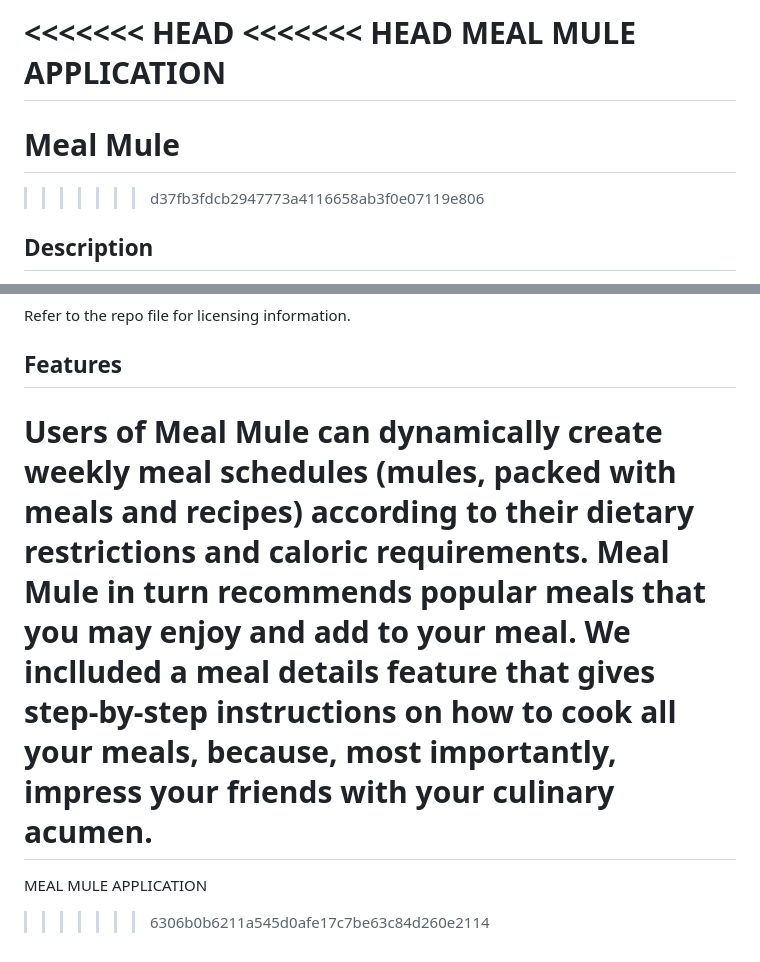
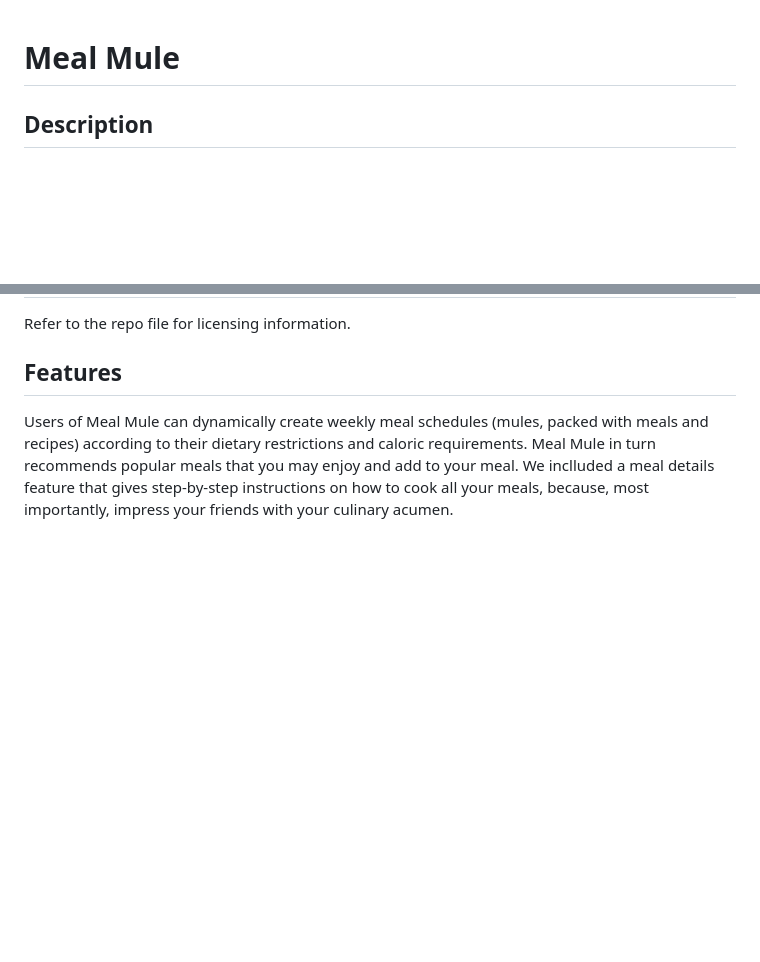
Before and after one commit to NateAyye/group-proj-1, a Markdown page: README.md, 2 parts joined by grey strips. Drawn GitHub-style; blank space fills up the shorter version.

```diff
--- a/README.md
+++ b/README.md
@@ -1,9 +1,5 @@
-<<<<<<< HEAD
-<<<<<<< HEAD
-MEAL MULE APPLICATION
-=======
+
 # Meal Mule
->>>>>>> d37fb3fdcb2947773a4116658ab3f0e07119e806
 
 ## Description
 Admittedly, many applications exist that track meals, diets, and provide recipes, however most do not have mules. Whilst mules may be a marketing shtick, shitcks garner attention, but are also useful. To wit: mules carry what are essential. We all have favorite meals, and avidly repeat them for lack of creativity, but once and awhile a new culinary exoticism is introduced that becomes a new go-to in your kitchen. This is where Meal Mule comes in. We  analyze your diet, BMI, and preferance for ingredients and calorie intake, then suggest meals/recipes tailered to your preferences. You can easily "pack your mule" with these new meals/recipes and add it to your culinary and dietary journey, without the burden of research and planning.
@@ -48,6 +44,3 @@ Refer to the repo file for licensing information.
 ## Features
 
 Users of Meal Mule can dynamically create weekly meal schedules (mules, packed with meals and recipes) according to their dietary restrictions and caloric requirements. Meal Mule in turn recommends popular meals that you may enjoy and add to your meal. We inclluded a meal details feature that gives step-by-step instructions on how to cook all your meals, because, most importantly, impress your friends with your culinary acumen.
-=======
-MEAL MULE APPLICATION
->>>>>>> 6306b0b6211a545d0afe17c7be63c84d260e2114
```
